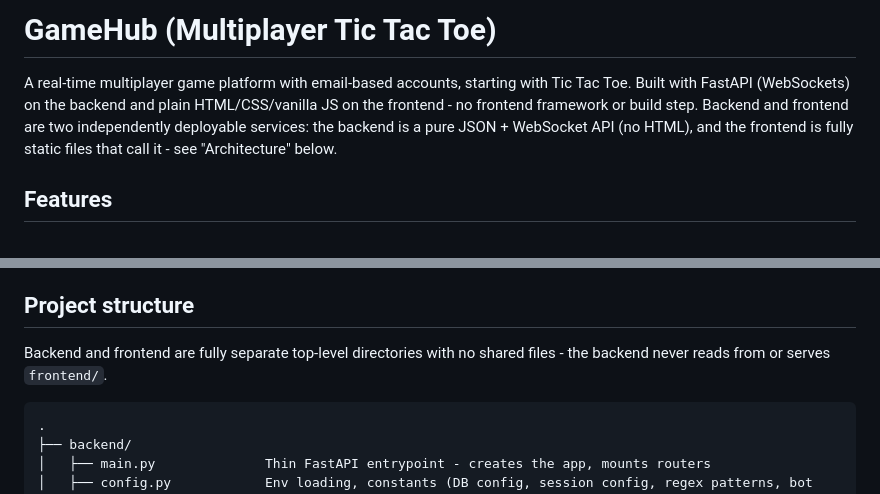
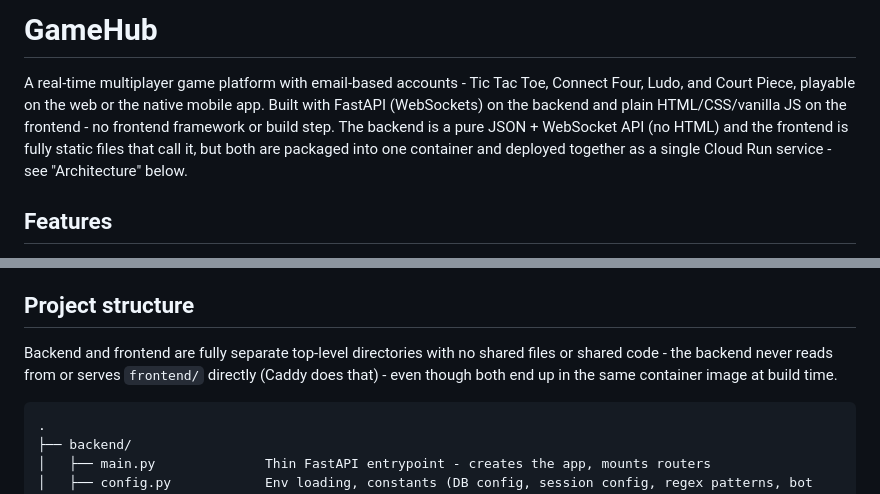
Before and after one commit to tariqhaque-oss/multiplayer-tic-tac-toe, a Markdown page: README.md, 2 parts joined by grey strips. Rendered like a GitHub page.

````diff
--- a/README.md
+++ b/README.md
@@ -1,6 +1,6 @@
-# GameHub (Multiplayer Tic Tac Toe)
+# GameHub
 
-A real-time multiplayer game platform with email-based accounts, starting with Tic Tac Toe. Built with FastAPI (WebSockets) on the backend and plain HTML/CSS/vanilla JS on the frontend - no frontend framework or build step. Backend and frontend are two independently deployable services: the backend is a pure JSON + WebSocket API (no HTML), and the frontend is fully static files that call it - see "Architecture" below.
+A real-time multiplayer game platform with email-based accounts - Tic Tac Toe, Connect Four, Ludo, and Court Piece, playable on the web or the native mobile app. Built with FastAPI (WebSockets) on the backend and plain HTML/CSS/vanilla JS on the frontend - no frontend framework or build step. The backend is a pure JSON + WebSocket API (no HTML) and the frontend is fully static files that call it, but both are packaged into one container and deployed together as a single Cloud Run service - see "Architecture" below.
 
 ## Features
 
@@ -55,7 +55,9 @@ response instead of a server-side redirect.
 ## Project structure
 
 Backend and frontend are fully separate top-level directories with no
-shared files - the backend never reads from or serves `frontend/`.
+shared files or shared code - the backend never reads from or serves
+`frontend/` directly (Caddy does that) - even though both end up in the
+same container image at build time.
 
 ```
 .
````
Also changed, not shown: PENDING_WORK.md (added, +326 -0 lines).
